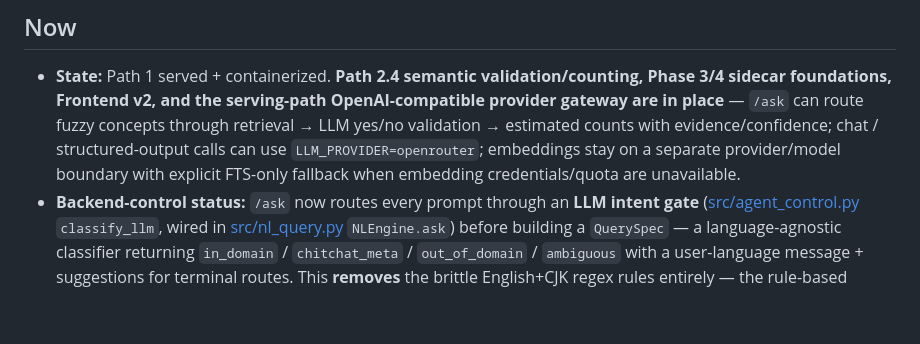
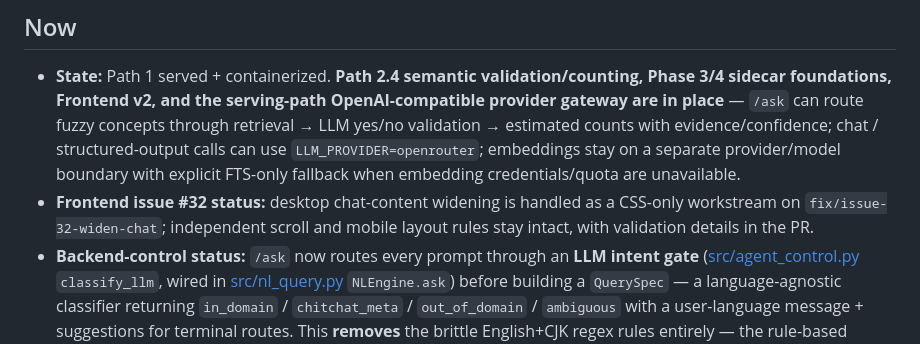
Before and after one commit to Wmx-5Percent/FDAgent, a Markdown page: PROGRESS.md, the part around the change. Drawn GitHub-style; blank space fills up the shorter version.

Commit message:
docs: note chat width workstream
Co-authored-by: Copilot <223556219+Copilot@users.noreply.github.com>

```diff
--- a/PROGRESS.md
+++ b/PROGRESS.md
@@ -15,6 +15,7 @@ A deployed, demoable agent that answers natural-language questions about FDA dru
 
 ## Now
 - **State:** Path 1 served + containerized. **Path 2.4 semantic validation/counting, Phase 3/4 sidecar foundations, Frontend v2, and the serving-path OpenAI-compatible provider gateway are in place** — `/ask` can route fuzzy concepts through retrieval → LLM yes/no validation → estimated counts with evidence/confidence; chat / structured-output calls can use `LLM_PROVIDER=openrouter`; embeddings stay on a separate provider/model boundary with explicit FTS-only fallback when embedding credentials/quota are unavailable.
+- **Frontend issue #32 status:** desktop chat-content widening is handled as a CSS-only workstream on `fix/issue-32-widen-chat`; independent scroll and mobile layout rules stay intact, with validation details in the PR.
 - **Backend-control status:** `/ask` now routes every prompt through an **LLM intent gate** ([src/agent_control.py](src/agent_control.py) `classify_llm`, wired in [src/nl_query.py](src/nl_query.py) `NLEngine.ask`) before building a `QuerySpec` — a language-agnostic classifier returning `in_domain` / `chitchat_meta` / `out_of_domain` / `ambiguous` with a user-language message + suggestions for terminal routes. This **removes** the brittle English+CJK regex rules entirely — the rule-based `classify()`, its `META_PATTERNS` / `OUT_OF_DOMAIN_PATTERNS` / keyword tables, the rule helpers, and the `is_generic_recall_semantic_query` guard were all deleted, so `/ask` now requires the LLM (no rule fallback), consistent with the rest of the pipeline. **Concept normalization is LLM-driven too:** the hardcoded `refine_semantic_query` concept dictionary (regex → canonical concept + aliases, in English + CJK) was deleted — `generate_spec` now emits the canonical `semantic_query` itself (e.g. `药效太强` / "pills too strong" → `superpotent`) plus keyword aliases, and `refine_spec` only does general hygiene (strip / de-dupe aliases). Remaining agent-control polish: safer FTS-degradation messaging so a zero-hit degraded retrieval is not presented as “FDA has no matching recalls.”
 - **Taxonomy status:** taxonomy v1 labeling is populated, cleaned up, and wired into `/ask` for exact counts. `llm:deepseek/deepseek-v4-pro` has 21,909 `recall_label` rows covering all 17,723 drug-enforcement records; labels are produced per distinct reason text (4,390 distinct reasons) and backfilled to records for cheaper, consistent coverage. The old `rules:v1-prefix` rows were deleted (`DELETE 21522`, verified `old_rules_rows=0`). Exact taxonomy-count wiring merged in PR #25; superseded PR #17 is closed. Earlier draft-taxonomy notes were dry-run review aids only; these populated v1 labels are authoritative for current exact counts.
 - **Firm-resolution status:** foundation (PR #8) + incremental audit tables (PR #15) + deterministic legal-form-aware auto-merge code (PR #21) are merged. A **grilling/planning session (2026-07-10)** locked the full **C-end "Recall Profile" feature design** — glossary [CONTEXT.md](CONTEXT.md) + decisions [docs/adr/](docs/adr/) ADR-0001..0004. **The current DB firm state is stale**: it came from **PR #18** (`firm-ai-web-verification`, closed/superseded), a web-first run that stalled on OpenRouter 402 (485 `needs_review`; `parent_group` / `brand_alias` empty). PR #21 improved the resolver in code only: dry-run `src/firm/resolve.py --mode full` yielded 6,848 candidate pairs, 259 accepted, 773 review, 5,816 rejected, 1,442 clusters, with zero accepted foreign-vs-US legal-form conflicts; no `--apply` or LLM/web verification run was executed. The plan is to rebuild the firm layer deterministically on `main`, not merge/salvage the web-first DB state. Details in Next up item 1.
```
